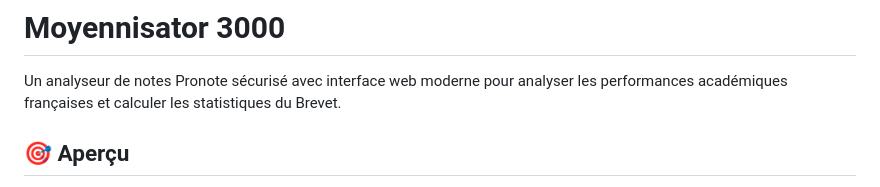
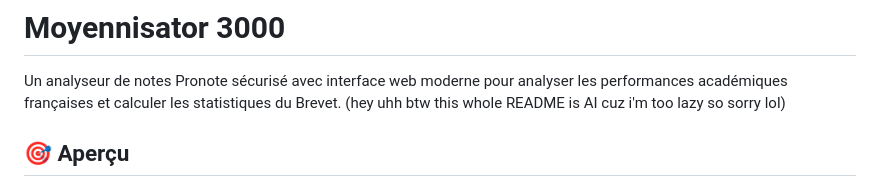
Before and after one commit to Gaphilly/Moyennisator-3000, a Markdown page: README.md, the part around the change. Drawn GitHub-style.

Commit message:
Update README to mention AI-generated content
Added a note about the README being AI-generated.

```diff
--- a/README.md
+++ b/README.md
@@ -1,6 +1,7 @@
 # Moyennisator 3000
 
 Un analyseur de notes Pronote sécurisé avec interface web moderne pour analyser les performances académiques françaises et calculer les statistiques du Brevet.
+(hey uhh btw this whole README is AI cuz i'm too lazy so sorry lol)
 
 ## 🎯 Aperçu
 
```
